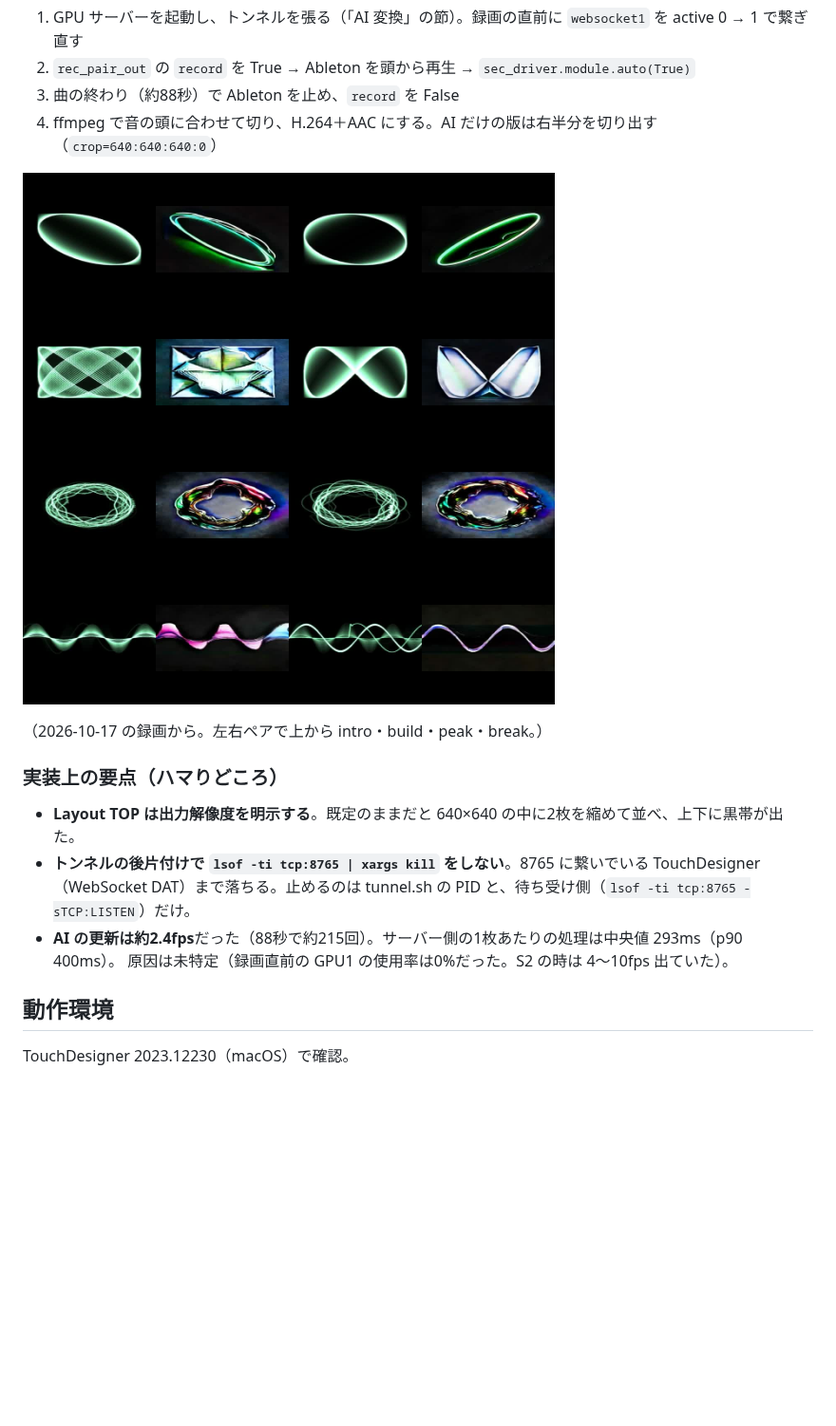
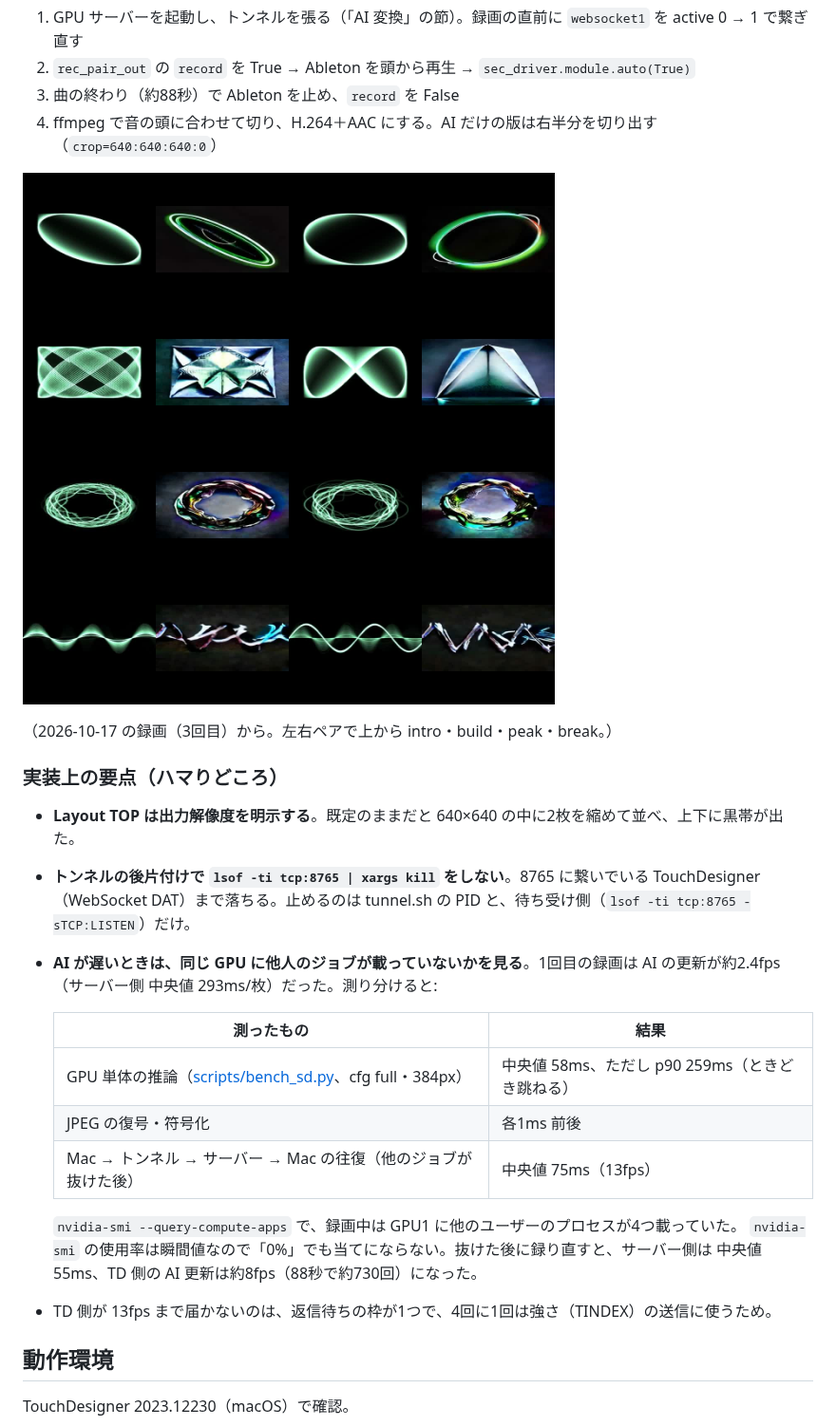
Before and after one commit to ryok/td-oscilloscope-ai, a Markdown page: README.md, the part around the change. Shown at 95% size. Rendered like a GitHub page; pictures changed too: reference/s5_frames.jpg; blank space fills up the shorter version.

```diff
--- a/README.md
+++ b/README.md
@@ -228,15 +228,26 @@ Arrangement に並べてある。音源は Live 標準の Operator と 909 Core
 
 ![s5 frames](reference/s5_frames.jpg)
 
-（2026-10-17 の録画から。左右ペアで上から intro・build・peak・break。）
+（2026-10-17 の録画（3回目）から。左右ペアで上から intro・build・peak・break。）
 
 ### 実装上の要点（ハマりどころ）
 
 - **Layout TOP は出力解像度を明示する**。既定のままだと 640×640 の中に2枚を縮めて並べ、上下に黒帯が出た。
 - **トンネルの後片付けで `lsof -ti tcp:8765 | xargs kill` をしない**。8765 に繋いでいる TouchDesigner
   （WebSocket DAT）まで落ちる。止めるのは tunnel.sh の PID と、待ち受け側（`lsof -ti tcp:8765 -sTCP:LISTEN`）だけ。
-- **AI の更新は約2.4fps**だった（88秒で約215回）。サーバー側の1枚あたりの処理は中央値 293ms（p90 400ms）。
-  原因は未特定（録画直前の GPU1 の使用率は0%だった。S2 の時は 4〜10fps 出ていた）。
+- **AI が遅いときは、同じ GPU に他人のジョブが載っていないかを見る**。1回目の録画は AI の更新が約2.4fps
+  （サーバー側 中央値 293ms/枚）だった。測り分けると:
+
+  | 測ったもの | 結果 |
+  |---|---|
+  | GPU 単体の推論（[scripts/bench_sd.py](scripts/bench_sd.py)、cfg full・384px） | 中央値 58ms、ただし p90 259ms（ときどき跳ねる） |
+  | JPEG の復号・符号化 | 各1ms 前後 |
+  | Mac → トンネル → サーバー → Mac の往復（他のジョブが抜けた後） | 中央値 75ms（13fps） |
+
+  `nvidia-smi --query-compute-apps` で、録画中は GPU1 に他のユーザーのプロセスが4つ載っていた。
+  `nvidia-smi` の使用率は瞬間値なので「0%」でも当てにならない。抜けた後に録り直すと、サーバー側は
+  中央値 55ms、TD 側の AI 更新は約8fps（88秒で約730回）になった。
+- TD 側が 13fps まで届かないのは、返信待ちの枠が1つで、4回に1回は強さ（TINDEX）の送信に使うため。
 
 ## 動作環境
 
```
Also changed, not shown: 1 other file.
